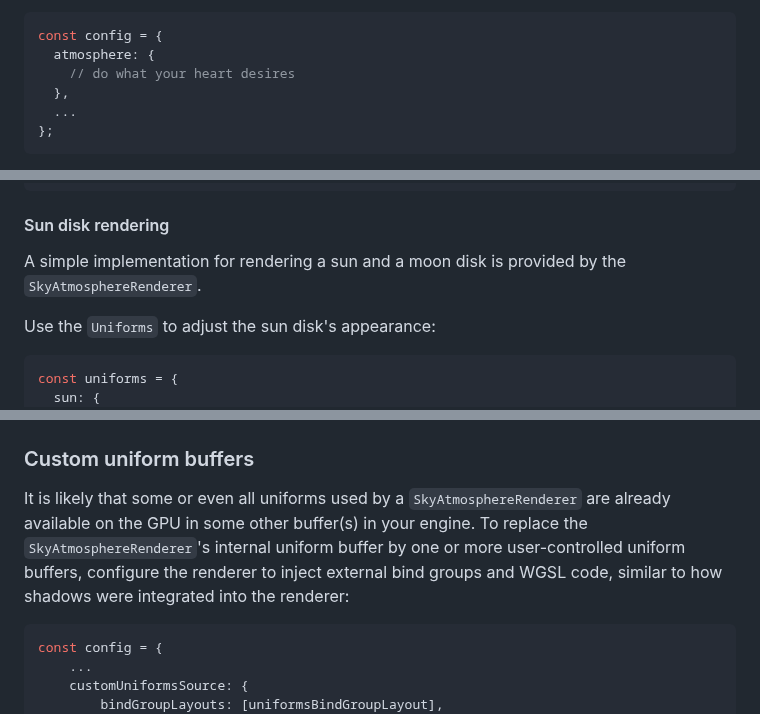
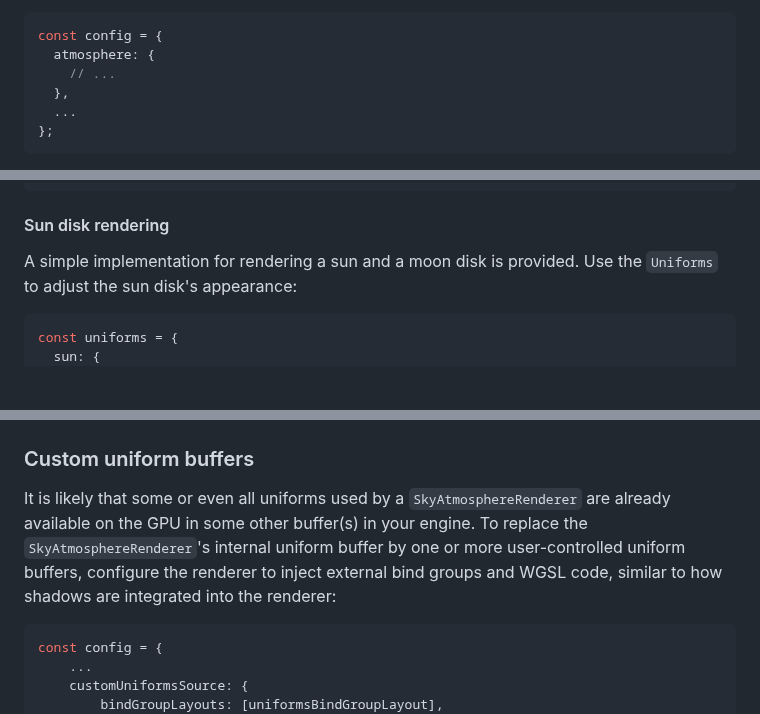
Before and after one commit to JolifantoBambla/webgpu-sky-atmosphere, a Markdown page: README.md, 3 parts joined by grey strips. GitHub-like rendering; blank space fills up the shorter version.

````diff
--- a/README.md
+++ b/README.md
@@ -213,7 +212,7 @@ To create a custom atmosphere, adjust the parameters to your liking (read the [d
 ```js
 const config = {
   atmosphere: {
-    // do what your heart desires
+    // ...
   },
   ...
 };
@@ -265,8 +264,7 @@ const config = {
 
 #### Sun disk rendering
 
-A simple implementation for rendering a sun and a moon disk is provided by the `SkyAtmosphereRenderer`.
-
+A simple implementation for rendering a sun and a moon disk is provided.
 Use the `Uniforms` to adjust the sun disk's appearance:
 
 ```js
@@ -348,7 +346,7 @@ const config = {
 ### Custom uniform buffers
 
 It is likely that some or even all uniforms used by a `SkyAtmosphereRenderer` are already available on the GPU in some other buffer(s) in your engine.
-To replace the `SkyAtmosphereRenderer`'s internal uniform buffer by one or more user-controlled uniform buffers, configure the renderer to inject external bind groups and WGSL code, similar to how shadows were integrated into the renderer:
+To replace the `SkyAtmosphereRenderer`'s internal uniform buffer by one or more user-controlled uniform buffers, configure the renderer to inject external bind groups and WGSL code, similar to how shadows are integrated into the renderer:
 
 ```js
 const config = {
````
Also changed, not shown: other parts of README.md (+5 -6 lines).
